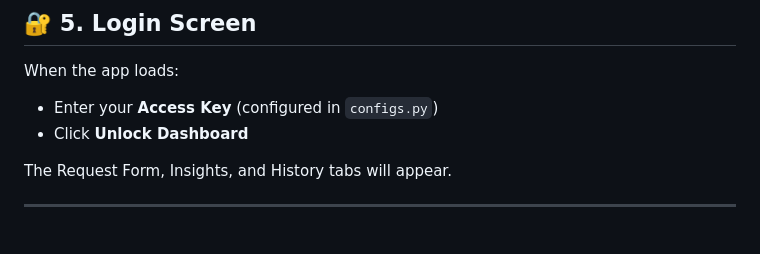
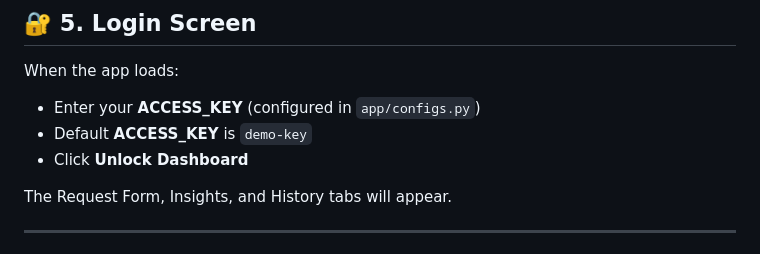
Before and after one commit to Gem-code/AccessOps-Intelligence, a Markdown page: README.md, the part around the change. Drawn GitHub-style.

Commit message:
read me update to access key

```diff
--- a/README.md
+++ b/README.md
@@ -125,7 +125,8 @@ Open:
 
 When the app loads:
 
-- Enter your **Access Key** (configured in `configs.py`)
+- Enter your **ACCESS_KEY** (configured in `app/configs.py`)
+- Default **ACCESS_KEY** is `demo-key`
 - Click **Unlock Dashboard**
 
 The Request Form, Insights, and History tabs will appear.
```
